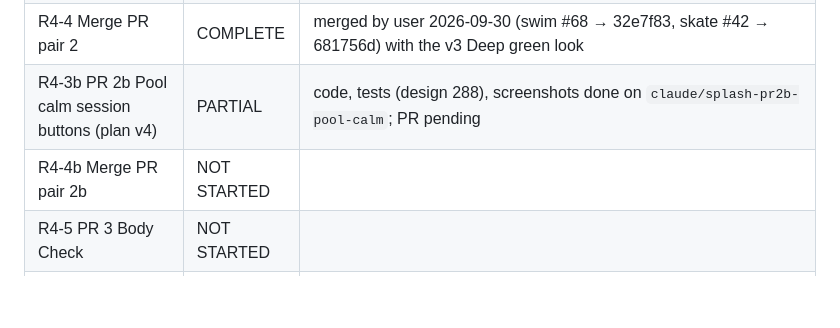
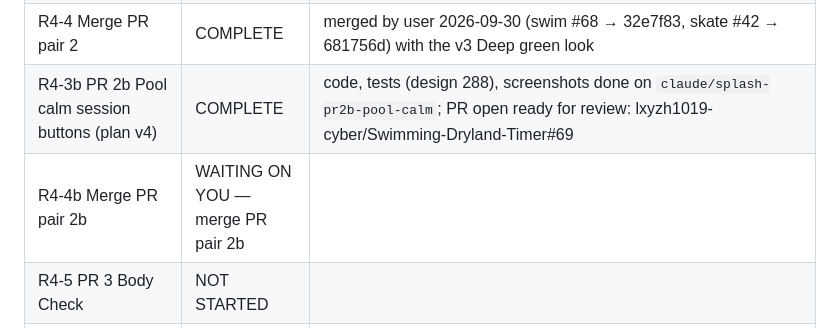
Before and after one commit to lxyzh1019-cyber/Swimming-Dryland-Timer, a Markdown page: WORKING_RECORD.md, the part around the change. Rendered like a GitHub page; blank space fills up the shorter version.

Commit message:
Record: R4-3b complete, PR link; R4-4b waiting on merge
Co-Authored-By: Claude Fable 5.1 <noreply@anthropic.com>

```diff
--- a/WORKING_RECORD.md
+++ b/WORKING_RECORD.md
@@ -72,8 +72,8 @@ Structural option (not approved, not done): a test that renders every screen, co
 | R4-2 Merge PR pair 1 | COMPLETE | merged by user 2026-09-30: swim #67 → main 42f2fbd, skate #41 → main 58de412 |
 | R4-3 PR 2 Session screen + size-floor test + journey map colours (K7 moved from PR 4, plan v2) | COMPLETE | opus-worker 2026-09-30 on `claude/splash-pr2-session`: session controls/list/ring/rail/estimate, journey map slots, new `core/test/design.mjs`, sw.js v24 → v25; `npm test` exit 0 both TZs; `diff -rq core` empty; release-check ok on working tree; screenshots 26 per app + contact sheet; DOM heights at 1194×834 Done 64, STOP/Pause/Skip 56, row 56, Back 48, rail toggle 48. Not committed (executor rule) — main session completes it after the PR opens; PR open ready for review: lxyzh1019-cyber/Swimming-Dryland-Timer#68; plan v3 Deep green applied (tests, screenshots); plan v4 Pool calm applied |
 | R4-4 Merge PR pair 2 | COMPLETE | merged by user 2026-09-30 (swim #68 → 32e7f83, skate #42 → 681756d) with the v3 Deep green look |
-| R4-3b PR 2b Pool calm session buttons (plan v4) | PARTIAL | code, tests (design 288), screenshots done on `claude/splash-pr2b-pool-calm`; PR pending |
-| R4-4b Merge PR pair 2b | NOT STARTED | |
+| R4-3b PR 2b Pool calm session buttons (plan v4) | COMPLETE | code, tests (design 288), screenshots done on `claude/splash-pr2b-pool-calm`;  PR open ready for review: lxyzh1019-cyber/Swimming-Dryland-Timer#69 |
+| R4-4b Merge PR pair 2b | WAITING ON YOU — merge PR pair 2b | |
 | R4-5 PR 3 Body Check | NOT STARTED | |
 | R4-6 Merge PR pair 3 | NOT STARTED | |
 | R4-7 PR 4 Today | NOT STARTED | |
```
